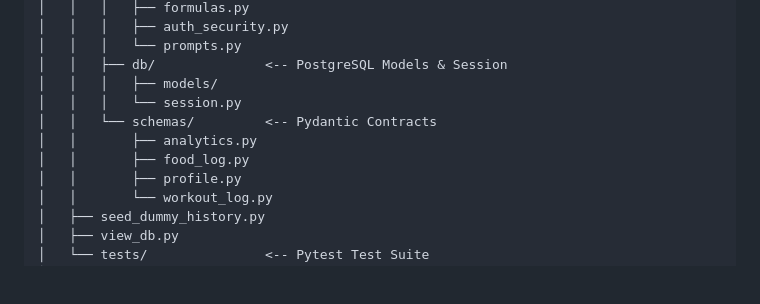
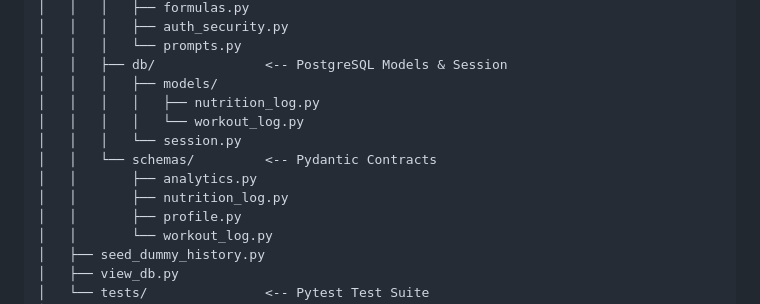
Before and after one commit to Re7anu/GetFit, a Markdown page: README.md, the part around one of its changes. Drawn GitHub-style; blank space fills up the shorter version.

Commit message:
update: add scientific calculation sources and updated tree structure to README

```diff
--- a/README.md
+++ b/README.md
@@ -62,10 +101,12 @@ GetFit/
 │   │   │   └── prompts.py
 │   │   ├── db/              <-- PostgreSQL Models & Session
 │   │   │   ├── models/
+│   │   │   │   ├── nutrition_log.py
+│   │   │   │   └── workout_log.py
 │   │   │   └── session.py
 │   │   └── schemas/         <-- Pydantic Contracts
 │   │       ├── analytics.py
-│   │       ├── food_log.py
+│   │       ├── nutrition_log.py
 │   │       ├── profile.py
 │   │       └── workout_log.py
 │   ├── seed_dummy_history.py
```
Also changed, not shown: other parts of README.md (+39 -0 lines).
